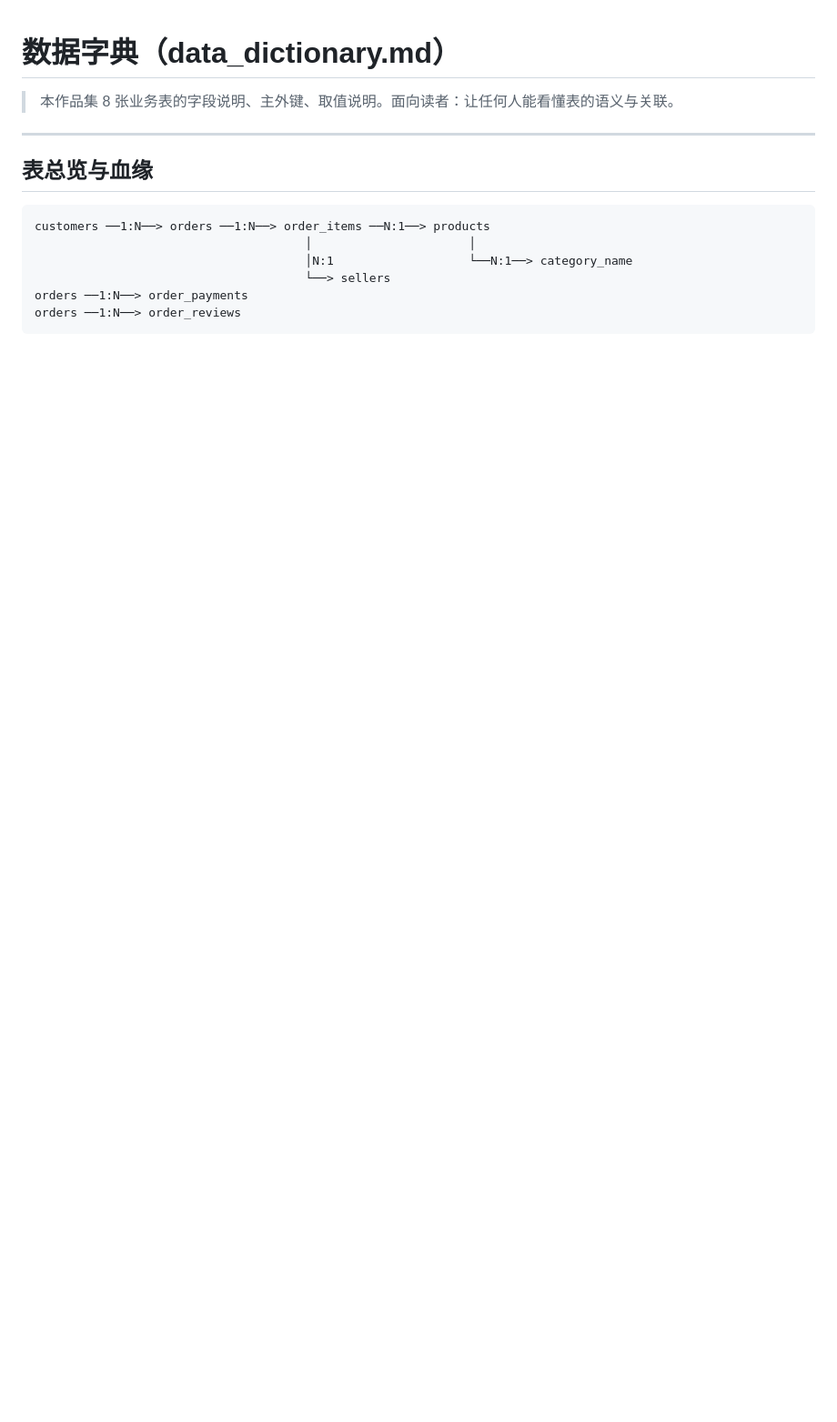
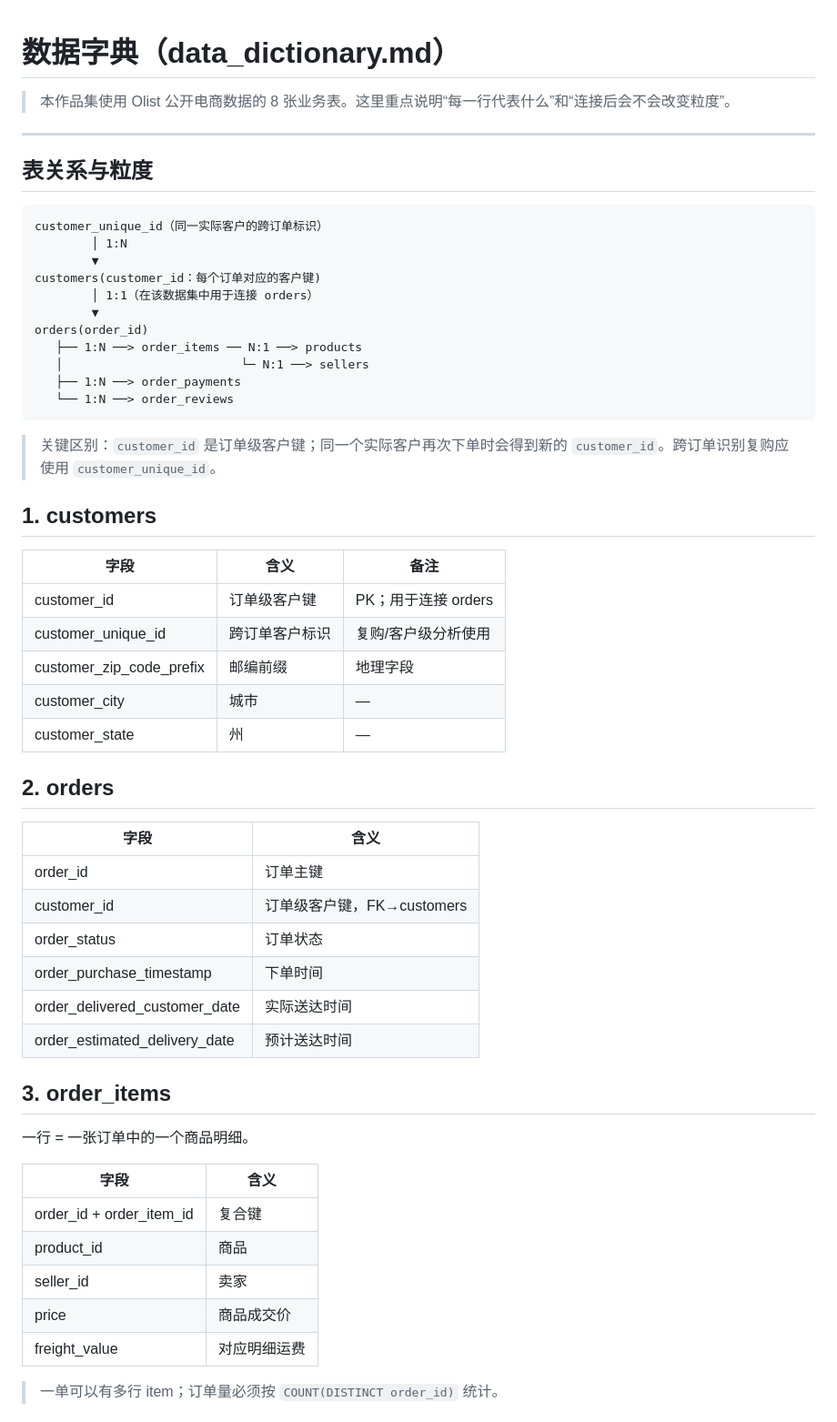
Before and after one commit to wangsehn/ecommerce-business-analysis, a Markdown page: docs/data_dictionary.md, the part around one of its changes. Shown at 91% size. GitHub-like rendering; blank space fills up the shorter version.

````diff
--- a/docs/data_dictionary.md
+++ b/docs/data_dictionary.md
@@ -1,16 +1,59 @@
 # 数据字典（data_dictionary.md）
 
-> 本作品集 8 张业务表的字段说明、主外键、取值说明。面向读者：让任何人能看懂表的语义与关联。
+> 本作品集使用 Olist 公开电商数据的 8 张业务表。这里重点说明“每一行代表什么”和“连接后会不会改变粒度”。
 
 ---
 
-## 表总览与血缘
+## 表关系与粒度
 
+```text
+customer_unique_id（同一实际客户的跨订单标识）
+        │ 1:N
+        ▼
+customers(customer_id：每个订单对应的客户键)
+        │ 1:1（在该数据集中用于连接 orders）
+        ▼
+orders(order_id)
+   ├── 1:N ──> order_items ── N:1 ──> products
+   │                         └─ N:1 ──> sellers
+   ├── 1:N ──> order_payments
+   └── 1:N ──> order_reviews
 ```
-customers ──1:N──> orders ──1:N──> order_items ──N:1──> products
-                                      │                      │
-                                      │N:1                   └──N:1──> category_name
-                                      └──> sellers
-orders ──1:N──> order_payments
-orders ──1:N──> order_reviews
-```
+
+> 关键区别：`customer_id` 是订单级客户键；同一个实际客户再次下单时会得到新的 `customer_id`。跨订单识别复购应使用 `customer_unique_id`。
+
+## 1. customers
+
+| 字段 | 含义 | 备注 |
+|---|---|---|
+| customer_id | 订单级客户键 | PK；用于连接 orders |
+| customer_unique_id | 跨订单客户标识 | 复购/客户级分析使用 |
+| customer_zip_code_prefix | 邮编前缀 | 地理字段 |
+| customer_city | 城市 | — |
+| customer_state | 州 | — |
+
+## 2. orders
+
+| 字段 | 含义 |
+|---|---|
+| order_id | 订单主键 |
+| customer_id | 订单级客户键，FK→customers |
+| order_status | 订单状态 |
+| order_purchase_timestamp | 下单时间 |
+| order_delivered_customer_date | 实际送达时间 |
+| order_estimated_delivery_date | 预计送达时间 |
+
+## 3. order_items
+
+一行 = 一张订单中的一个商品明细。
+
+| 字段 | 含义 |
+|---|---|
+| order_id + order_item_id | 复合键 |
+| product_id | 商品 |
+| seller_id | 卖家 |
+| price | 商品成交价 |
+| freight_value | 对应明细运费 |
+
+> 一单可以有多行 item；订单量必须按 `COUNT(DISTINCT order_id)` 统计。
+
````
Also changed, not shown: other parts of docs/data_dictionary.md (+40 -102 lines).
